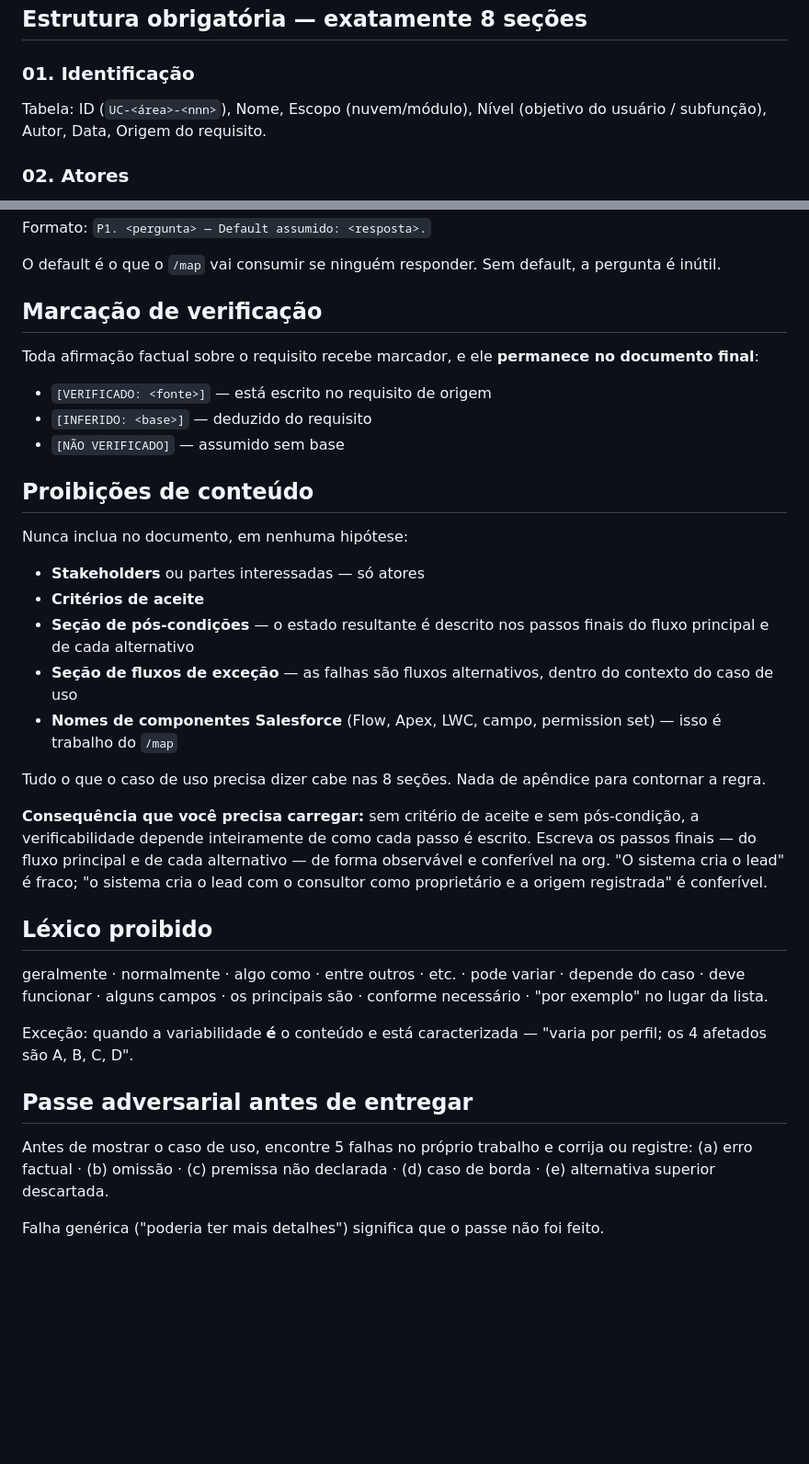
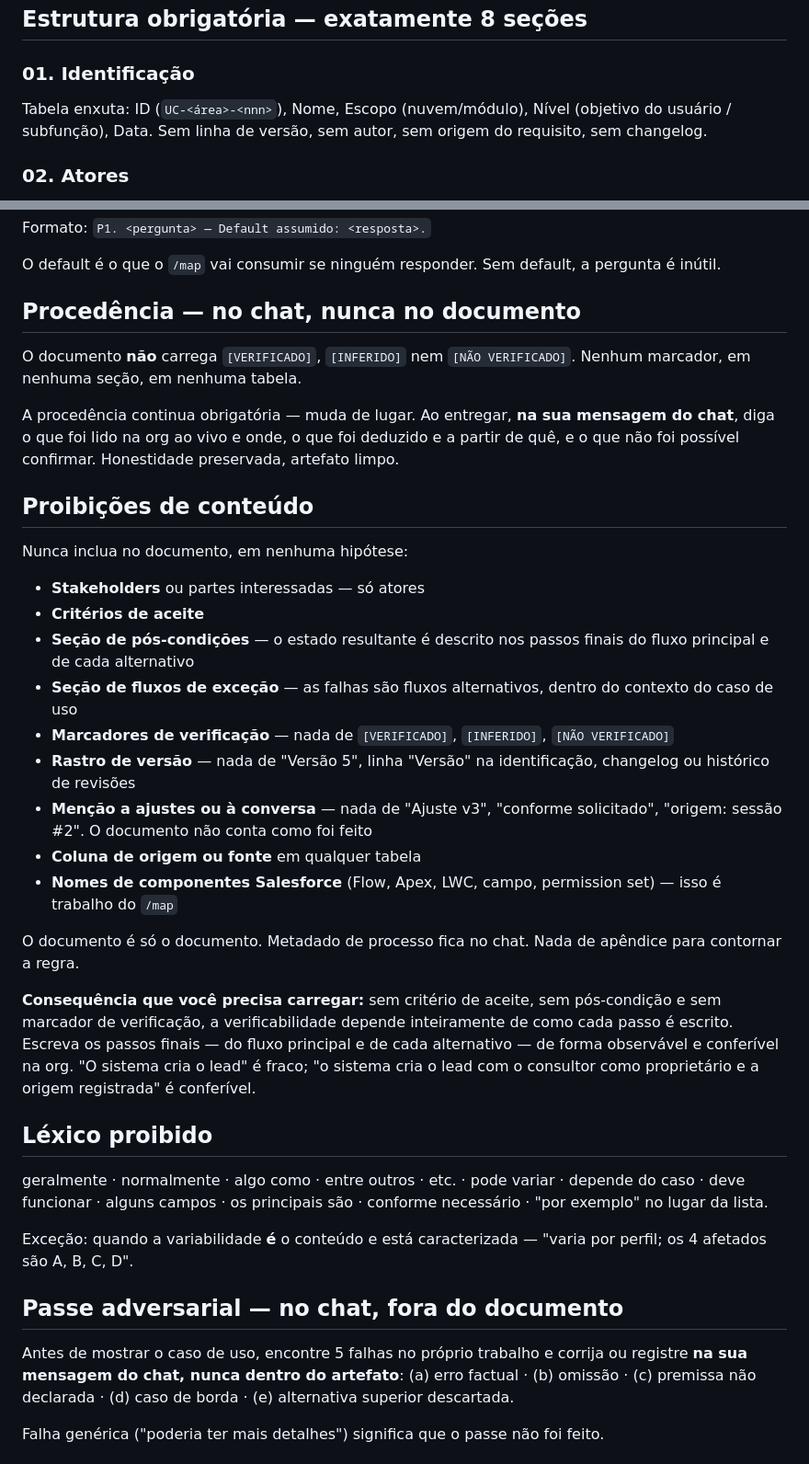
Before and after one commit to albertobneto-ai/i9-mcp, a Markdown page: skills/uc-generator/SKILL.md, 2 parts joined by grey strips. Shown at 92% size. Drawn GitHub-style; blank space fills up the shorter version.

Commit message:
feat(uc-generator): documento sem marcadores, sem versao, sem rastro de ajuste; procedencia e passe adversarial vao no chat

```diff
--- a/skills/uc-generator/SKILL.md
+++ b/skills/uc-generator/SKILL.md
@@ -45,7 +45,8 @@ Nunca trave esperando resposta perfeita. Melhor entregar com premissa declarada.
 ## Estrutura obrigatória — exatamente 8 seções
 
 ### 01. Identificação
-Tabela: ID (`UC-<área>-<nnn>`), Nome, Escopo (nuvem/módulo), Nível (objetivo do usuário / subfunção), Autor, Data, Origem do requisito.
+Tabela enxuta: ID (`UC-<área>-<nnn>`), Nome, Escopo (nuvem/módulo), Nível (objetivo do usuário / subfunção), Data.
+Sem linha de versão, sem autor, sem origem do requisito, sem changelog.
 
 ### 02. Atores
 - **Primário** — quem inicia e recebe o valor
@@ -103,13 +106,11 @@ Formato: `P1. <pergunta> — Default assumido: <resposta>.`
 
 O default é o que o `/map` vai consumir se ninguém responder. Sem default, a pergunta é inútil.
 
-## Marcação de verificação
+## Procedência — no chat, nunca no documento
 
-Toda afirmação factual sobre o requisito recebe marcador, e ele **permanece no documento final**:
+O documento **não** carrega `[VERIFICADO]`, `[INFERIDO]` nem `[NÃO VERIFICADO]`. Nenhum marcador, em nenhuma seção, em nenhuma tabela.
 
-- `[VERIFICADO: <fonte>]` — está escrito no requisito de origem
-- `[INFERIDO: <base>]` — deduzido do requisito
-- `[NÃO VERIFICADO]` — assumido sem base
+A procedência continua obrigatória — muda de lugar. Ao entregar, **na sua mensagem do chat**, diga o que foi lido na org ao vivo e onde, o que foi deduzido e a partir de quê, e o que não foi possível confirmar. Honestidade preservada, artefato limpo.
 
 ## Proibições de conteúdo
 
@@ -119,11 +120,15 @@ Nunca inclua no documento, em nenhuma hipótese:
 - **Critérios de aceite**
 - **Seção de pós-condições** — o estado resultante é descrito nos passos finais do fluxo principal e de cada alternativo
 - **Seção de fluxos de exceção** — as falhas são fluxos alternativos, dentro do contexto do caso de uso
+- **Marcadores de verificação** — nada de `[VERIFICADO]`, `[INFERIDO]`, `[NÃO VERIFICADO]`
+- **Rastro de versão** — nada de "Versão 5", linha "Versão" na identificação, changelog ou histórico de revisões
+- **Menção a ajustes ou à conversa** — nada de "Ajuste v3", "conforme solicitado", "origem: sessão #2". O documento não conta como foi feito
+- **Coluna de origem ou fonte** em qualquer tabela
 - **Nomes de componentes Salesforce** (Flow, Apex, LWC, campo, permission set) — isso é trabalho do `/map`
 
-Tudo o que o caso de uso precisa dizer cabe nas 8 seções. Nada de apêndice para contornar a regra.
+O documento é só o documento. Metadado de processo fica no chat. Nada de apêndice para contornar a regra.
 
-**Consequência que você precisa carregar:** sem critério de aceite e sem pós-condição, a verificabilidade depende inteiramente de como cada passo é escrito. Escreva os passos finais — do fluxo principal e de cada alternativo — de forma observável e conferível na org. "O sistema cria o lead" é fraco; "o sistema cria o lead com o consultor como proprietário e a origem registrada" é conferível.
+**Consequência que você precisa carregar:** sem critério de aceite, sem pós-condição e sem marcador de verificação, a verificabilidade depende inteiramente de como cada passo é escrito. Escreva os passos finais — do fluxo principal e de cada alternativo — de forma observável e conferível na org. "O sistema cria o lead" é fraco; "o sistema cria o lead com o consultor como proprietário e a origem registrada" é conferível.
 
 ## Léxico proibido
 
@@ -131,9 +136,9 @@ geralmente · normalmente · algo como · entre outros · etc. · pode variar ·
 
 Exceção: quando a variabilidade **é** o conteúdo e está caracterizada — "varia por perfil; os 4 afetados são A, B, C, D".
 
-## Passe adversarial antes de entregar
+## Passe adversarial — no chat, fora do documento
 
-Antes de mostrar o caso de uso, encontre 5 falhas no próprio trabalho e corrija ou registre:
+Antes de mostrar o caso de uso, encontre 5 falhas no próprio trabalho e corrija ou registre **na sua mensagem do chat, nunca dentro do artefato**:
 (a) erro factual · (b) omissão · (c) premissa não declarada · (d) caso de borda · (e) alternativa superior descartada.
 
 Falha genérica ("poderia ter mais detalhes") significa que o passe não foi feito.
```
Also changed, not shown: other parts of skills/uc-generator/SKILL.md (+3 -1 lines).
